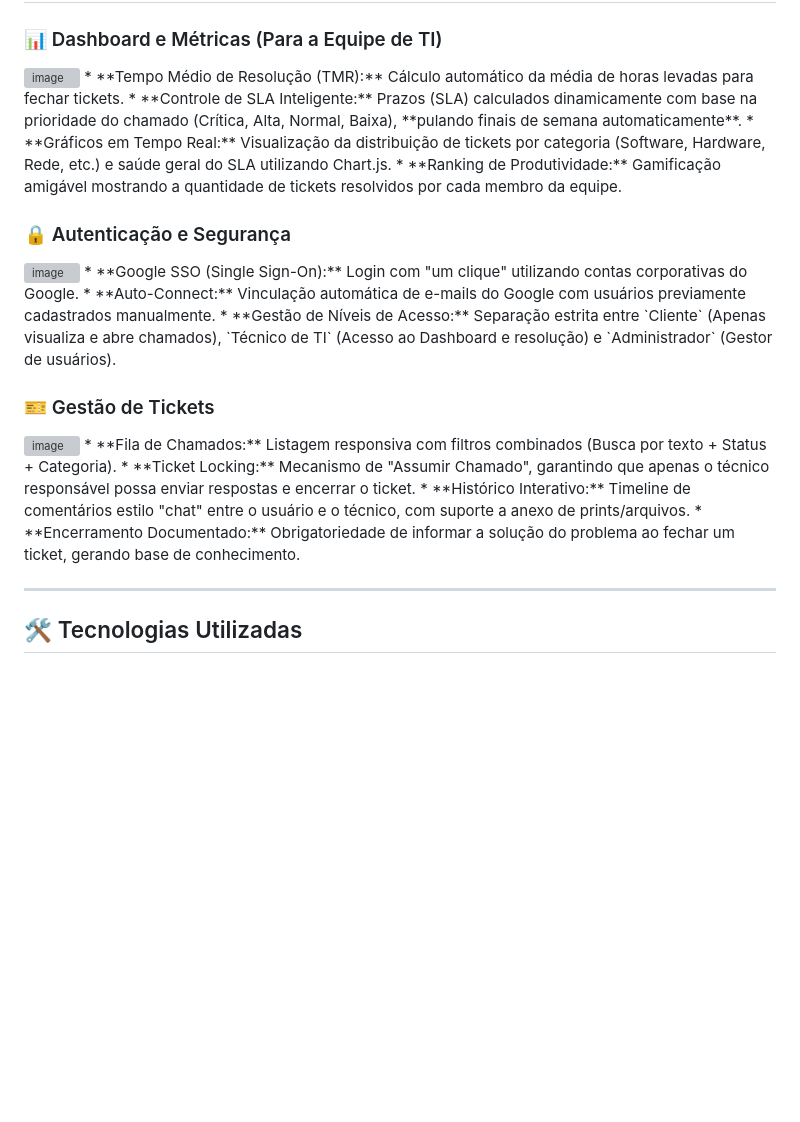
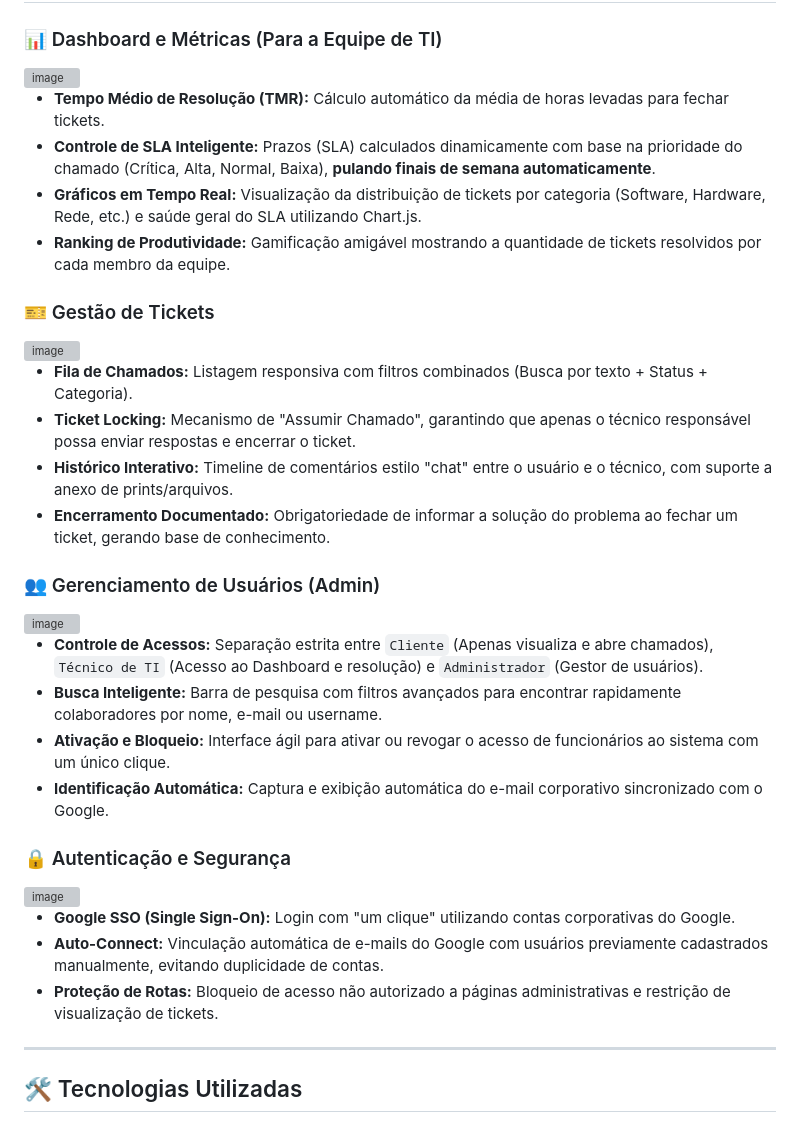
Before and after one commit to sonmook/portal-chamados, a Markdown page: README.md, the part around the change. Rendered like a GitHub page; blank space fills up the shorter version; grey boxes are pictures that could not be loaded.

```diff
--- a/README.md
+++ b/README.md
@@ -13,23 +13,34 @@ Um sistema completo de Helpdesk e Gestão de Tickets de TI desenvolvido em **Pyt
 
 ### 📊 Dashboard e Métricas (Para a Equipe de TI)
 <img width="1142" height="1028" alt="image" src="https://github.com/user-attachments/assets/bdfc3eaa-3276-4d0e-87aa-988e13b3f4de" />
+
 * **Tempo Médio de Resolução (TMR):** Cálculo automático da média de horas levadas para fechar tickets.
 * **Controle de SLA Inteligente:** Prazos (SLA) calculados dinamicamente com base na prioridade do chamado (Crítica, Alta, Normal, Baixa), **pulando finais de semana automaticamente**.
 * **Gráficos em Tempo Real:** Visualização da distribuição de tickets por categoria (Software, Hardware, Rede, etc.) e saúde geral do SLA utilizando Chart.js.
 * **Ranking de Produtividade:** Gamificação amigável mostrando a quantidade de tickets resolvidos por cada membro da equipe.
 
-### 🔒 Autenticação e Segurança
-<img width="1890" height="1022" alt="image" src="https://github.com/user-attachments/assets/cf6507d0-3f90-488c-8214-6eee4cb3dd4f" />
-* **Google SSO (Single Sign-On):** Login com "um clique" utilizando contas corporativas do Google.
-* **Auto-Connect:** Vinculação automática de e-mails do Google com usuários previamente cadastrados manualmente.
-* **Gestão de Níveis de Acesso:** Separação estrita entre `Cliente` (Apenas visualiza e abre chamados), `Técnico de TI` (Acesso ao Dashboard e resolução) e `Administrador` (Gestor de usuários).
-
 ### 🎫 Gestão de Tickets
 <img width="1382" height="948" alt="image" src="https://github.com/user-attachments/assets/394dc5dd-c8a3-4415-b1b0-43df38205087" />
+
 * **Fila de Chamados:** Listagem responsiva com filtros combinados (Busca por texto + Status + Categoria).
 * **Ticket Locking:** Mecanismo de "Assumir Chamado", garantindo que apenas o técnico responsável possa enviar respostas e encerrar o ticket.
 * **Histórico Interativo:** Timeline de comentários estilo "chat" entre o usuário e o técnico, com suporte a anexo de prints/arquivos.
 * **Encerramento Documentado:** Obrigatoriedade de informar a solução do problema ao fechar um ticket, gerando base de conhecimento.
+
+### 👥 Gerenciamento de Usuários (Admin)
+<img width="1150" height="598" alt="image" src="https://github.com/user-attachments/assets/f83ae8e5-5f06-4b2b-ab5c-2dc7c6afd5f2" />
+
+* **Controle de Acessos:** Separação estrita entre `Cliente` (Apenas visualiza e abre chamados), `Técnico de TI` (Acesso ao Dashboard e resolução) e `Administrador` (Gestor de usuários).
+* **Busca Inteligente:** Barra de pesquisa com filtros avançados para encontrar rapidamente colaboradores por nome, e-mail ou username.
+* **Ativação e Bloqueio:** Interface ágil para ativar ou revogar o acesso de funcionários ao sistema com um único clique.
+* **Identificação Automática:** Captura e exibição automática do e-mail corporativo sincronizado com o Google.
+
+### 🔒 Autenticação e Segurança
+<img width="1890" height="1022" alt="image" src="https://github.com/user-attachments/assets/cf6507d0-3f90-488c-8214-6eee4cb3dd4f" />
+
+* **Google SSO (Single Sign-On):** Login com "um clique" utilizando contas corporativas do Google.
+* **Auto-Connect:** Vinculação automática de e-mails do Google com usuários previamente cadastrados manualmente, evitando duplicidade de contas.
+* **Proteção de Rotas:** Bloqueio de acesso não autorizado a páginas administrativas e restrição de visualização de tickets.
 
 ---
 
```
